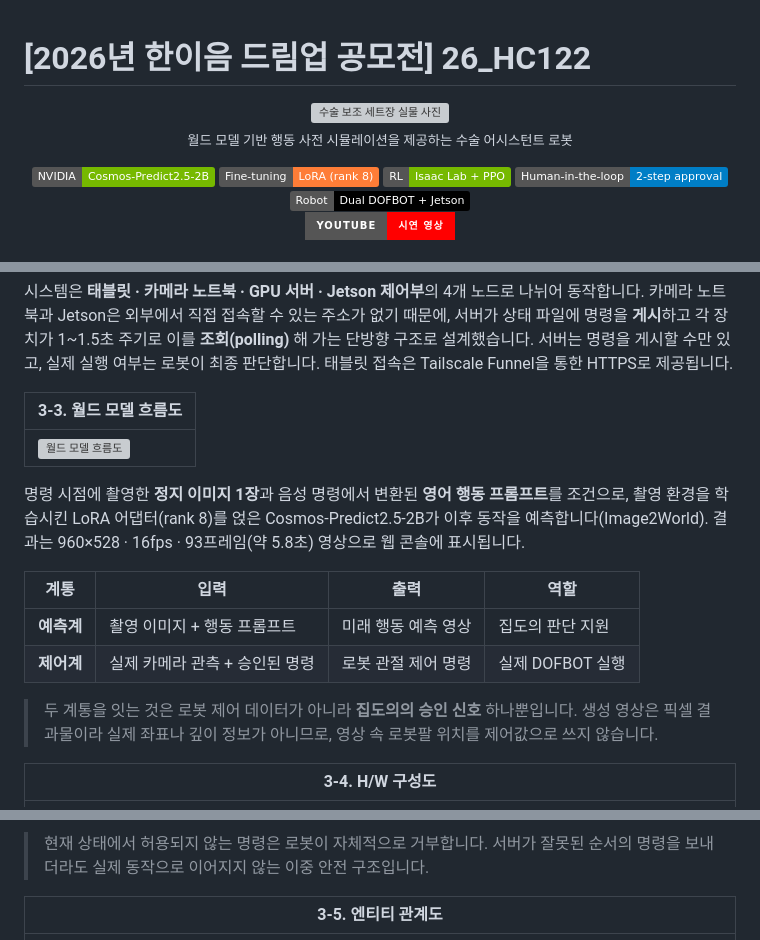
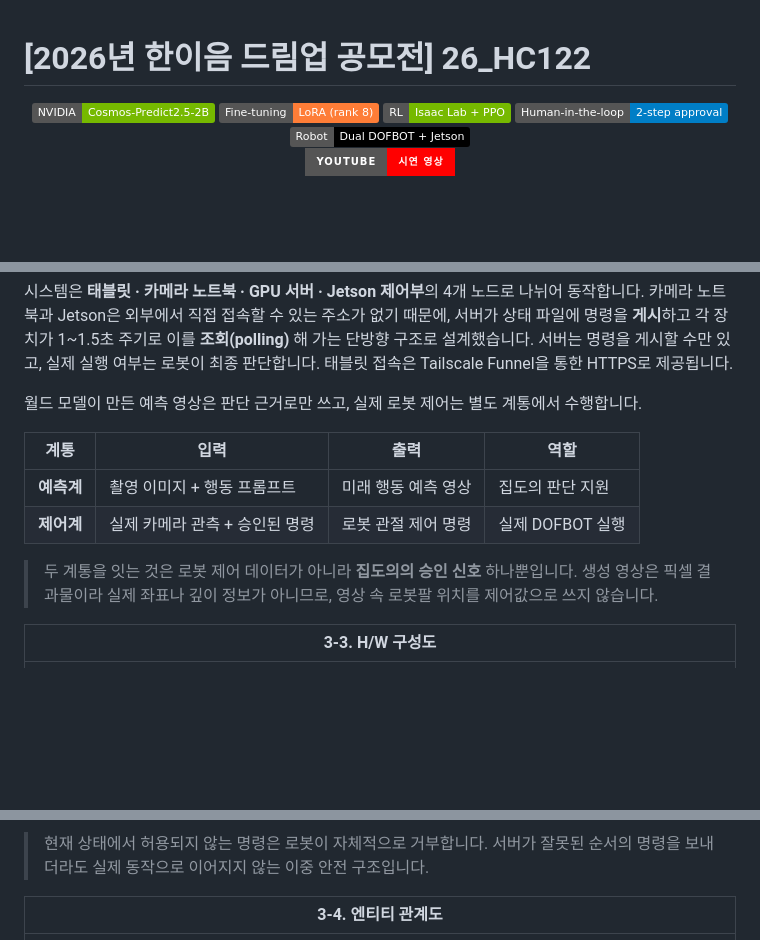
Before and after one commit to 6282pjh/26_HC122, a Markdown page: README.md, 3 parts joined by grey strips. Rendered like a GitHub page; badges without logos; blank space fills up the shorter version; grey boxes are pictures that could not be loaded.

```diff
--- a/README.md
+++ b/README.md
@@ -1,9 +1,4 @@
 # [2026년 한이음 드림업 공모전] 26_HC122
-
-<p align="center">
-  <img src="assets/images/overview.png" width="720" alt="수술 보조 세트장 실물 사진"><br>
-  <sub>월드 모델 기반 행동 사전 시뮬레이션을 제공하는 수술 어시스턴트 로봇</sub>
-</p>
 
 <p align="center">
   <img src="https://img.shields.io/badge/NVIDIA-Cosmos--Predict2.5--2B-76B900?style=flat&logo=nvidia&logoColor=white">
@@ -122,11 +119,7 @@
 
 시스템은 **태블릿 · 카메라 노트북 · GPU 서버 · Jetson 제어부**의 4개 노드로 나뉘어 동작합니다. 카메라 노트북과 Jetson은 외부에서 직접 접속할 수 있는 주소가 없기 때문에, 서버가 상태 파일에 명령을 **게시**하고 각 장치가 1~1.5초 주기로 이를 **조회(polling)** 해 가는 단방향 구조로 설계했습니다. 서버는 명령을 게시할 수만 있고, 실제 실행 여부는 로봇이 최종 판단합니다. 태블릿 접속은 Tailscale Funnel을 통한 HTTPS로 제공됩니다.
 
-| **3-3. 월드 모델 흐름도** |
-|---|
-| [<img src="assets/diagrams/worldmodel_flow.png" width="700" alt="월드 모델 흐름도">](assets/diagrams/worldmodel_flow.png) |
-
-명령 시점에 촬영한 **정지 이미지 1장**과 음성 명령에서 변환된 **영어 행동 프롬프트**를 조건으로, 촬영 환경을 학습시킨 LoRA 어댑터(rank 8)를 얹은 Cosmos-Predict2.5-2B가 이후 동작을 예측합니다(Image2World). 결과는 960×528 · 16fps · 93프레임(약 5.8초) 영상으로 웹 콘솔에 표시됩니다.
+월드 모델이 만든 예측 영상은 판단 근거로만 쓰고, 실제 로봇 제어는 별도 계통에서 수행합니다.
 
 | 계통 | 입력 | 출력 | 역할 |
 |---|---|---|---|
@@ -135,7 +128,7 @@
 
 > 두 계통을 잇는 것은 로봇 제어 데이터가 아니라 **집도의의 승인 신호** 하나뿐입니다. 생성 영상은 픽셀 결과물이라 실제 좌표나 깊이 정보가 아니므로, 영상 속 로봇팔 위치를 제어값으로 쓰지 않습니다.
 
-| **3-4. H/W 구성도** |
+| **3-3. H/W 구성도** |
 |---|
 | [<img src="assets/diagrams/hw_architecture.png" width="700" alt="H/W 구성도">](assets/diagrams/hw_architecture.png) |
 
@@ -159,7 +152,7 @@ stateDiagram-v2
 
 > 현재 상태에서 허용되지 않는 명령은 로봇이 자체적으로 거부합니다. 서버가 잘못된 순서의 명령을 보내더라도 실제 동작으로 이어지지 않는 이중 안전 구조입니다.
 
-| **3-5. 엔티티 관계도** |
+| **3-4. 엔티티 관계도** |
 |---|
 | [<img src="assets/diagrams/erd.png" width="700" alt="엔티티 관계도">](assets/diagrams/erd.png) |
 
```
Also changed, not shown: other parts of README.md (+2 -0 lines).
